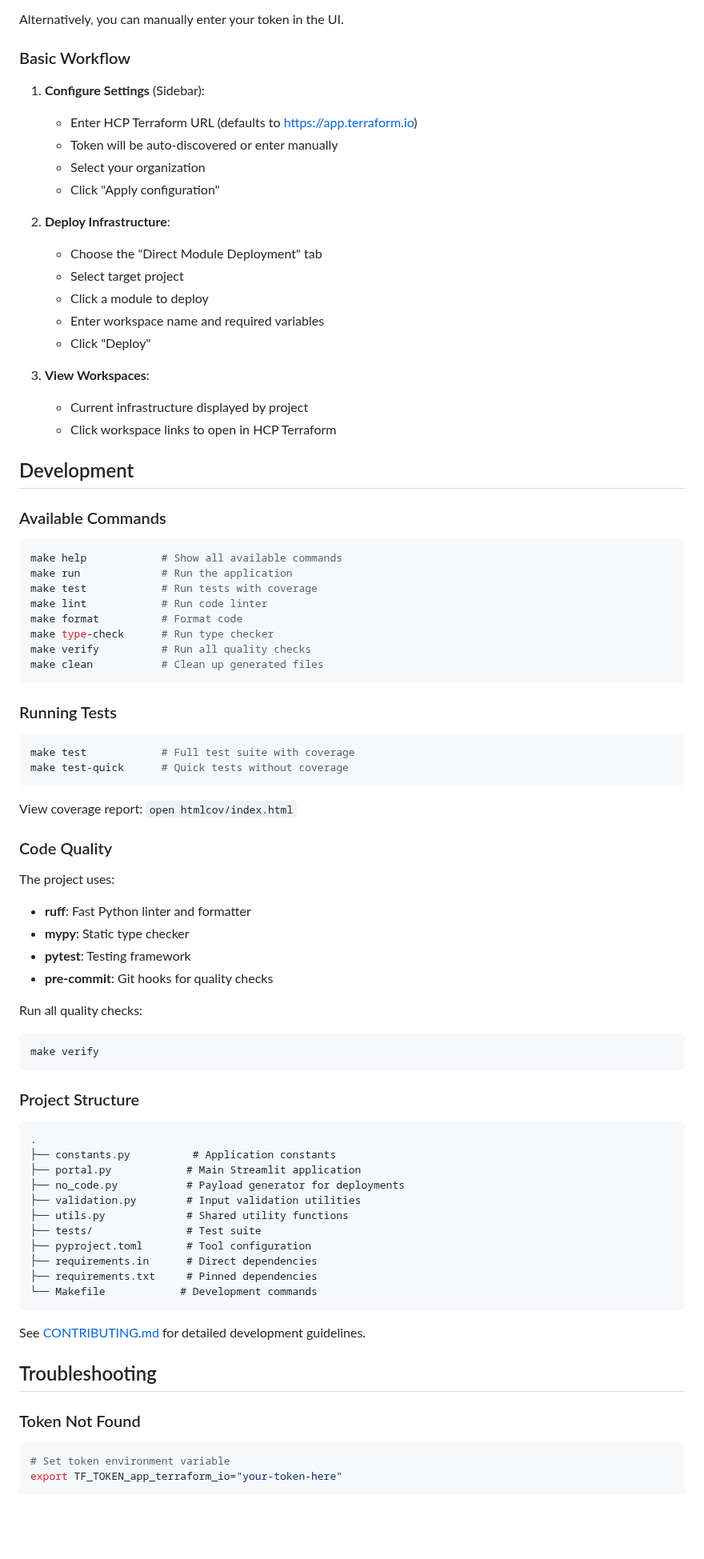
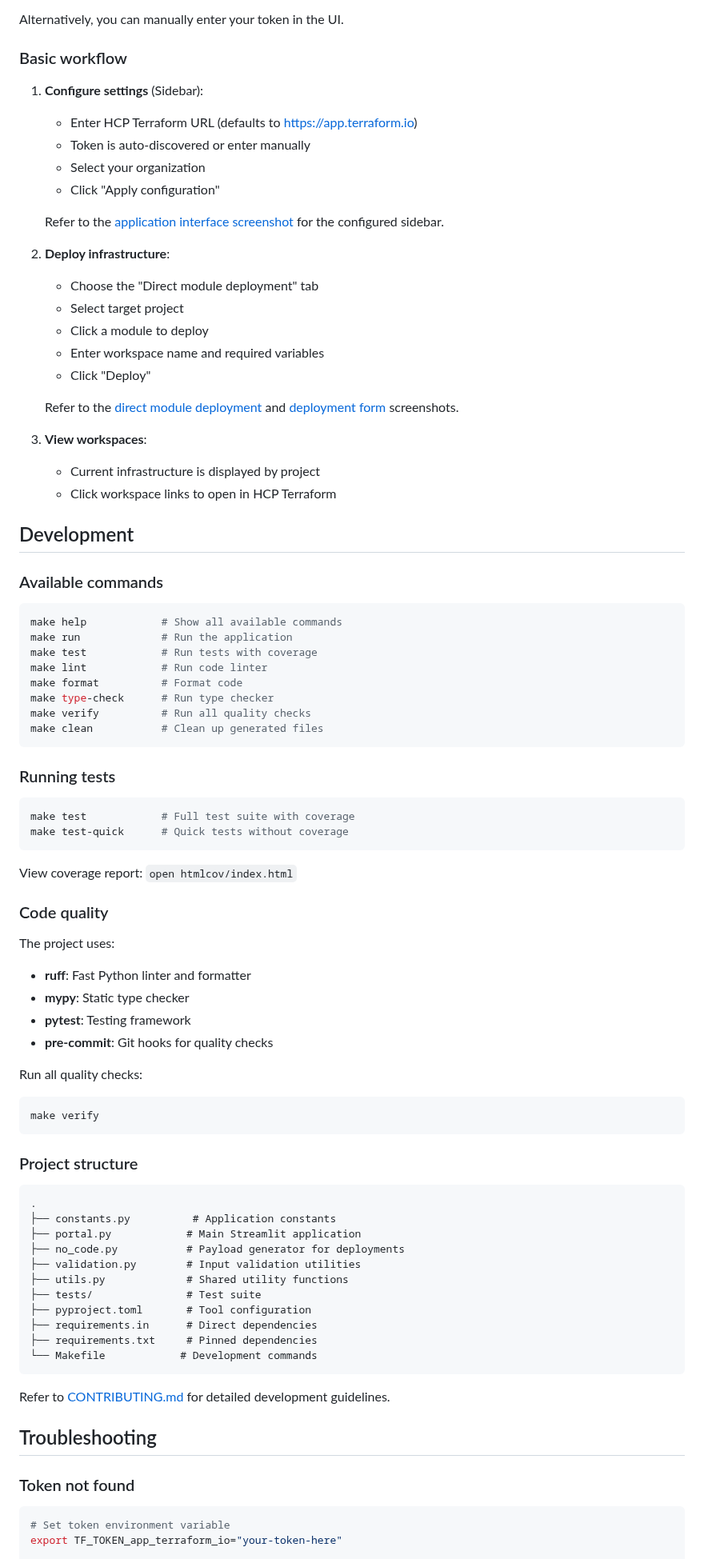
Before and after one commit to gitrgoliveira/tfc-no-code-portal, a Markdown page: README.md, the part around one of its changes. Shown at 80% size. GitHub-like rendering; blank space fills up the shorter version.

````diff
--- a/README.md
+++ b/README.md
@@ -79,28 +102,32 @@ The application automatically discovers your HCP Terraform token from multiple s
 
 Alternatively, you can manually enter your token in the UI.
 
-### Basic Workflow
+### Basic workflow
 
-1. **Configure Settings** (Sidebar):
+1. **Configure settings** (Sidebar):
    - Enter HCP Terraform URL (defaults to https://app.terraform.io)
-   - Token will be auto-discovered or enter manually
+   - Token is auto-discovered or enter manually
    - Select your organization
    - Click "Apply configuration"
 
-2. **Deploy Infrastructure**:
-   - Choose the "Direct Module Deployment" tab
+   Refer to the [application interface screenshot](#application-interface) for the configured sidebar.
+
+2. **Deploy infrastructure**:
+   - Choose the "Direct module deployment" tab
    - Select target project
    - Click a module to deploy
    - Enter workspace name and required variables
    - Click "Deploy"
 
-3. **View Workspaces**:
-   - Current infrastructure displayed by project
+   Refer to the [direct module deployment](#direct-module-deployment) and [deployment form](#deployment-form) screenshots.
+
+3. **View workspaces**:
+   - Current infrastructure is displayed by project
    - Click workspace links to open in HCP Terraform
 
 ## Development
 
-### Available Commands
+### Available commands
 
 ```bash
 make help            # Show all available commands
@@ -113,7 +140,7 @@ make verify          # Run all quality checks
 make clean           # Clean up generated files
 ```
 
-### Running Tests
+### Running tests
 
 ```bash
 make test            # Full test suite with coverage
@@ -122,7 +149,7 @@ make test-quick      # Quick tests without coverage
 
 View coverage report: `open htmlcov/index.html`
 
-### Code Quality
+### Code quality
 
 The project uses:
 - **ruff**: Fast Python linter and formatter
@@ -135,7 +162,7 @@ Run all quality checks:
 make verify
 ```
 
-### Project Structure
+### Project structure
 
 ```
 .
@@ -151,11 +178,11 @@ make verify
 └── Makefile            # Development commands
 ```
 
-See [CONTRIBUTING.md](CONTRIBUTING.md) for detailed development guidelines.
+Refer to [CONTRIBUTING.md](CONTRIBUTING.md) for detailed development guidelines.
 
 ## Troubleshooting
 
-### Token Not Found
+### Token not found
 
 ```bash
 # Set token environment variable
````
Also changed, not shown: other parts of README.md (+41 -18 lines), assets/01-sidebar-configured.png (added), assets/02-module-grid.png (added), assets/03-deployment-form-detail.png (added), 2 other files.
